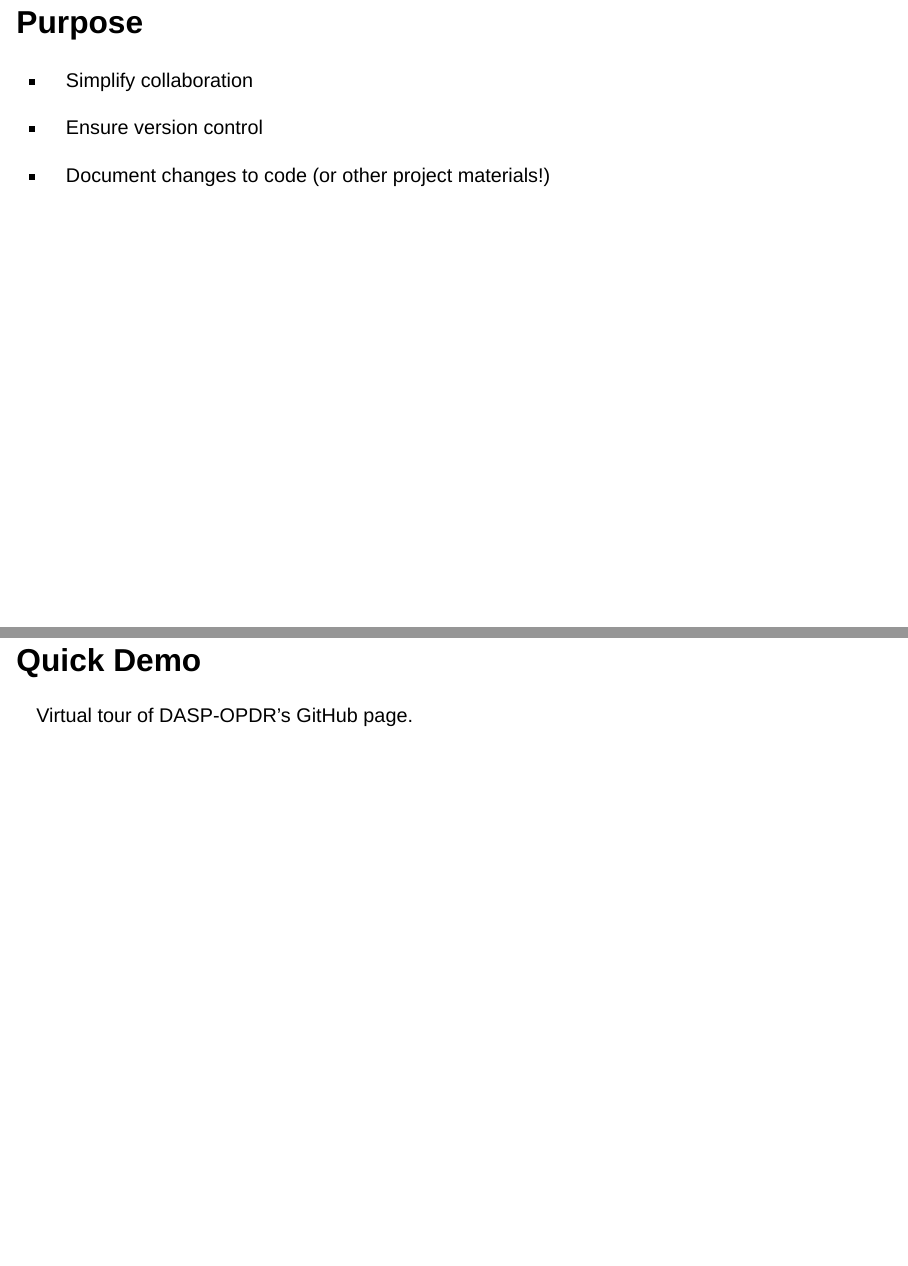
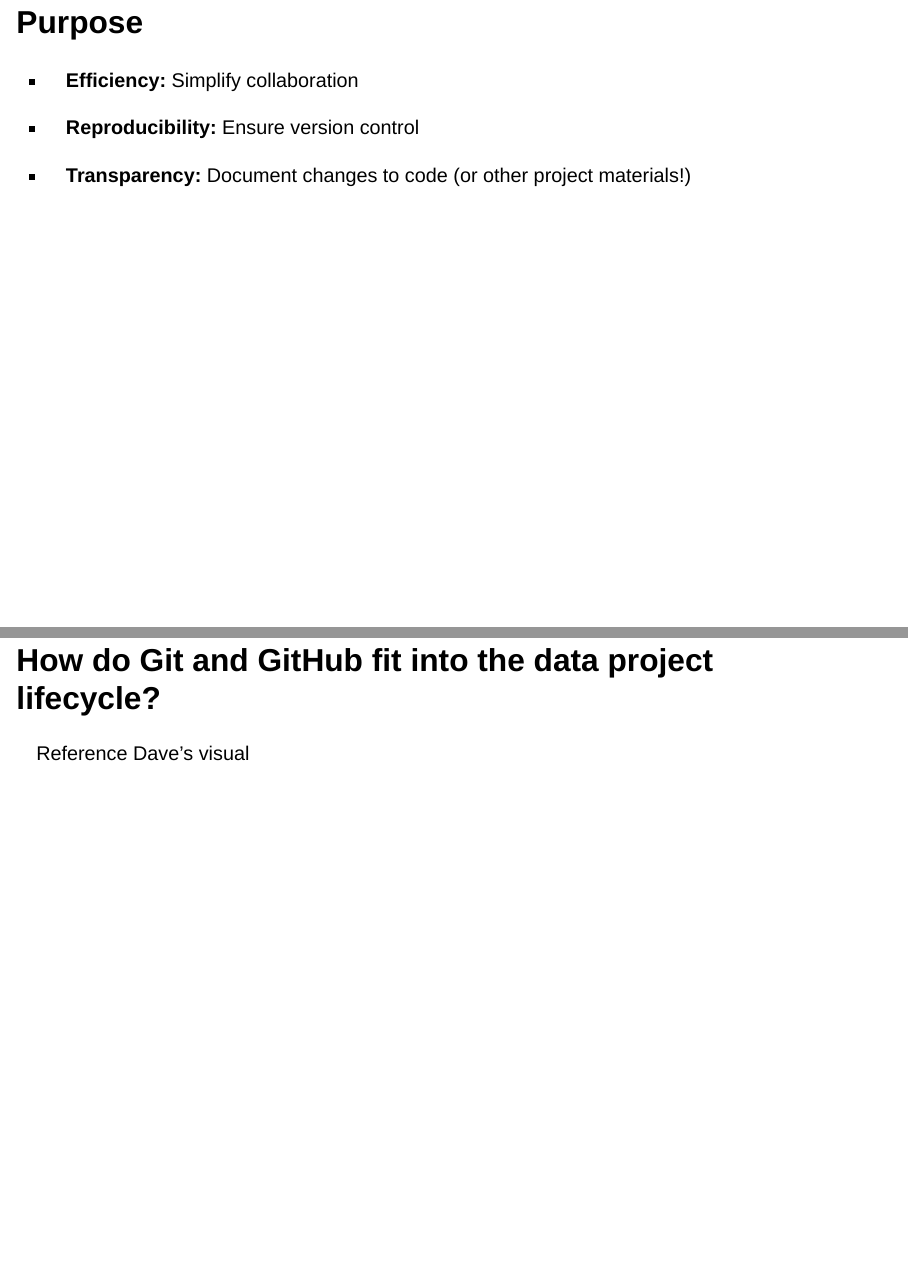
Before and after one commit to ETA-OPDR/Git-Session-Jan-25-DatCon, a Quarto document (reports/presentation_slides.qmd): pages 3 and 15 of 18 before the commit and pages 3 and 15 of 19 after it, joined at a grey line. Rendered offline with R 4.5, knitr and Pandoc in place of Quarto, with nearby package versions; drawn as Slidy slides in place of the format the file asks for.

Commit message:
Updates to purpose slide text.

```diff
--- a/reports/presentation_slides.qmd
+++ b/reports/presentation_slides.qmd
@@ -9,11 +9,11 @@
 
 ## Purpose
 
--   Simplify collaboration
+-   **Efficiency:** Simplify collaboration
 
--   Ensure version control
+-   **Reproducibility:** Ensure version control
 
--   Document changes to code (or other project materials!)
+-   **Transparency:** Document changes to code (or other project materials!)
 
 ## Why is version control important? {.center}
 
@@ -83,9 +83,13 @@
 
 -   **Don't** store any data or files containing PII on GitHub
 
+## How do Git and GitHub fit into the data project lifecycle?
+
+Reference Dave's visual
+
 ## Quick Demo
 
-Virtual tour of DASP-OPDR's GitHub page.
+Virtual tour of DASP-OPDR's GitHub page or "Hello World" exercise.
 
 # Git in Practice
 
```
